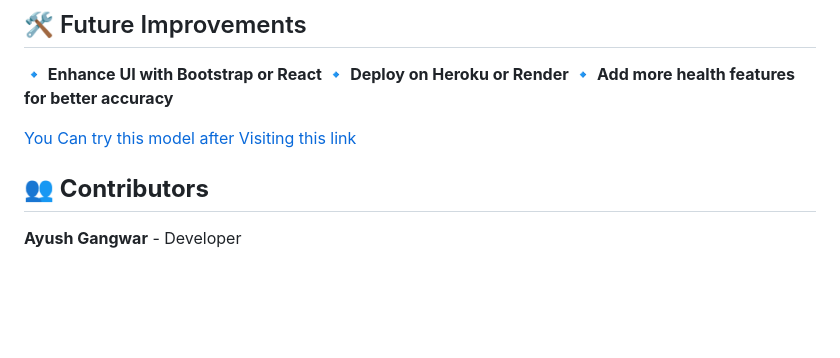
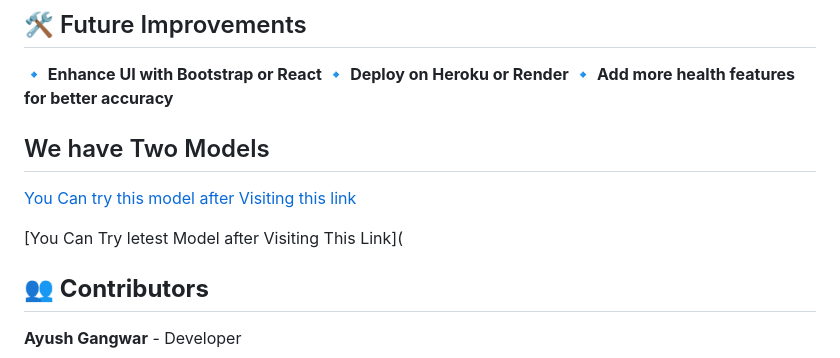
Before and after one commit to Arya182-ui/CVD-Risk-Prediction, a Markdown page: README.md, the part around the change. Drawn GitHub-style; blank space fills up the shorter version.

```diff
--- a/README.md
+++ b/README.md
@@ -85,7 +85,11 @@ python app.py
 
 
 
+## We have Two Models
+
 [You Can try this model after Visiting this link](https://cvd-risk-prediction-b468.onrender.com/)
+
+[You Can Try letest Model after Visiting This Link](
 
 
 
```
